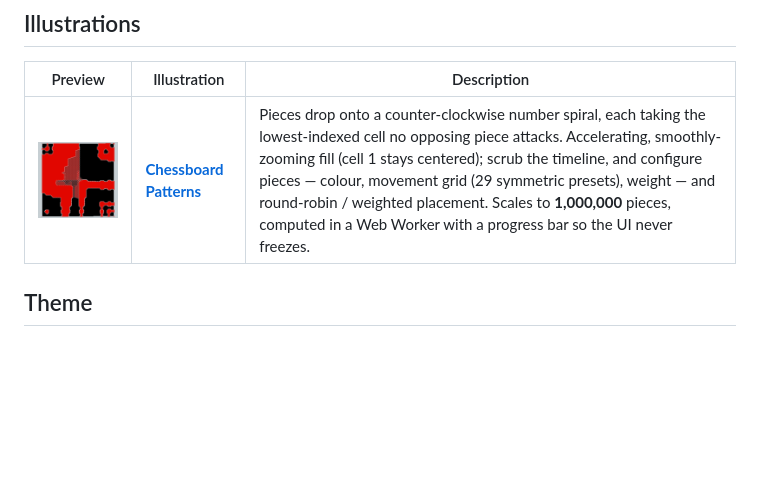
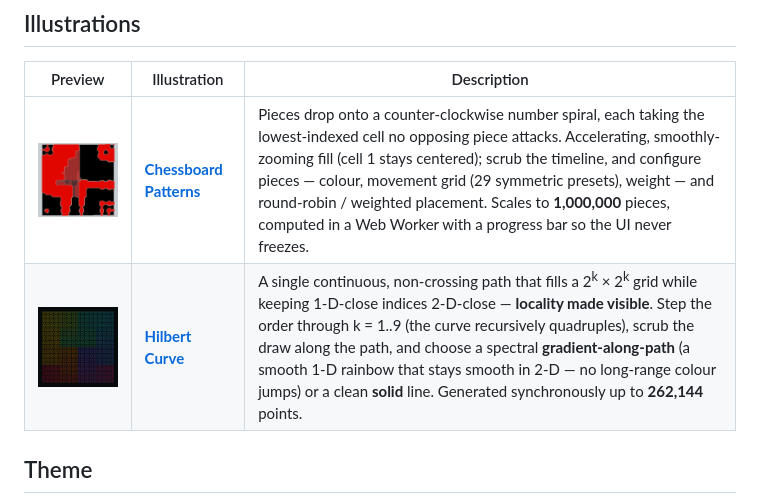
Before and after one commit to tamino-martinius/manifold, a Markdown page: README.md, the part around the change. Rendered like a GitHub page; pictures changed too: docs/previews/hilbert.png (added); blank space fills up the shorter version.

```diff
--- a/README.md
+++ b/README.md
@@ -11,6 +11,7 @@ Live: **[manifold.tamino.dev](https://manifold.tamino.dev)**
 | Preview | Illustration | Description |
 | :-----: | ------------ | ----------- |
 | <a href="https://manifold.tamino.dev/chessboard/"><img src="docs/previews/chessboard.png" alt="Chessboard Patterns" width="240"></a> | **[Chessboard Patterns](https://manifold.tamino.dev/chessboard/)** | Pieces drop onto a counter-clockwise number spiral, each taking the lowest-indexed cell no opposing piece attacks. Accelerating, smoothly-zooming fill (cell&nbsp;1 stays centered); scrub the timeline, and configure pieces — colour, movement grid (29 symmetric presets), weight — and round-robin / weighted placement. Scales to **1,000,000** pieces, computed in a Web Worker with a progress bar so the UI never freezes. |
+| <a href="https://manifold.tamino.dev/hilbert/"><img src="docs/previews/hilbert.png" alt="Hilbert Curve" width="240"></a> | **[Hilbert Curve](https://manifold.tamino.dev/hilbert/)** | A single continuous, non-crossing path that fills a 2<sup>k</sup>&nbsp;×&nbsp;2<sup>k</sup> grid while keeping 1-D-close indices 2-D-close — **locality made visible**. Step the order through k&nbsp;=&nbsp;1..9 (the curve recursively quadruples), scrub the draw along the path, and choose a spectral **gradient-along-path** (a smooth 1-D rainbow that stays smooth in 2-D — no long-range colour jumps) or a clean **solid** line. Generated synchronously up to **262,144** points. |
 
 ## Theme
 
```
Also changed, not shown: 15 other files.
